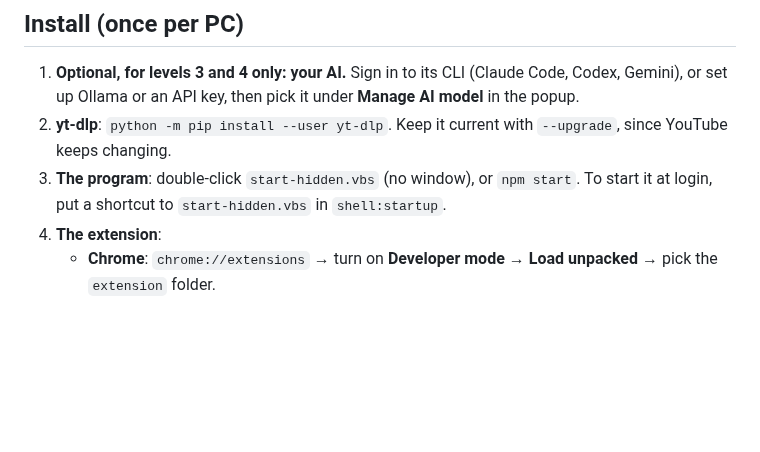
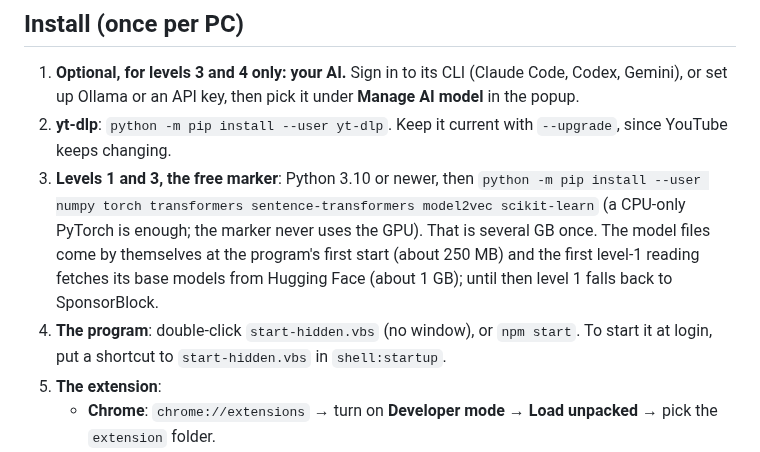
Before and after one commit to SimonDumas79/SponsorSkip, a Markdown page: README.md, the part around the change. Drawn GitHub-style; blank space fills up the shorter version.

Commit message:
README: the Python packages levels 1 and 3 need, in the Install steps
They were only in SETUP_WITH_AN_AI_AGENT.md; a person installing by hand
had no way to know level 1 needs PyTorch, or what the one-time downloads
cost. Same line as the agent guide.

Co-Authored-By: Claude Fable 5.1 <noreply@anthropic.com>
Claude-Session: https://claude.ai/code/session_01QLD2mGdsqSvhuxS9H9p3f7

```diff
--- a/README.md
+++ b/README.md
@@ -88,8 +88,9 @@ The extension was tested in Firefox 156 on the first episode: it connected, load
 
 1. **Optional, for levels 3 and 4 only: your AI.** Sign in to its CLI (Claude Code, Codex, Gemini), or set up Ollama or an API key, then pick it under **Manage AI model** in the popup.
 2. **yt-dlp**: `python -m pip install --user yt-dlp`. Keep it current with `--upgrade`, since YouTube keeps changing.
-3. **The program**: double-click `start-hidden.vbs` (no window), or `npm start`. To start it at login, put a shortcut to `start-hidden.vbs` in `shell:startup`.
-4. **The extension**:
+3. **Levels 1 and 3, the free marker**: Python 3.10 or newer, then `python -m pip install --user numpy torch transformers sentence-transformers model2vec scikit-learn` (a CPU-only PyTorch is enough; the marker never uses the GPU). That is several GB once. The model files come by themselves at the program's first start (about 250 MB) and the first level-1 reading fetches its base models from Hugging Face (about 1 GB); until then level 1 falls back to SponsorBlock.
+4. **The program**: double-click `start-hidden.vbs` (no window), or `npm start`. To start it at login, put a shortcut to `start-hidden.vbs` in `shell:startup`.
+5. **The extension**:
    - **Chrome**: `chrome://extensions` → turn on **Developer mode** → **Load unpacked** → pick the `extension` folder.
    - **Firefox**: `about:debugging#/runtime/this-firefox` → **Load Temporary Add-on** → pick `extension/manifest.json`. This lasts until Firefox restarts. For a permanent install without Mozilla signing, use Firefox Developer Edition or Nightly: set `xpinstall.signatures.required` to `false` in `about:config`, zip the `extension` folder's contents, and install the zip from `about:addons` → gear → **Install Add-on From File**. (On regular Firefox a permanent install needs the add-on signed by Mozilla: `npx web-ext sign --channel=unlisted` with addons.mozilla.org API keys.)
    - Firefox may ask to allow the extension on youtube.com and 127.0.0.1. Allow both.
```
